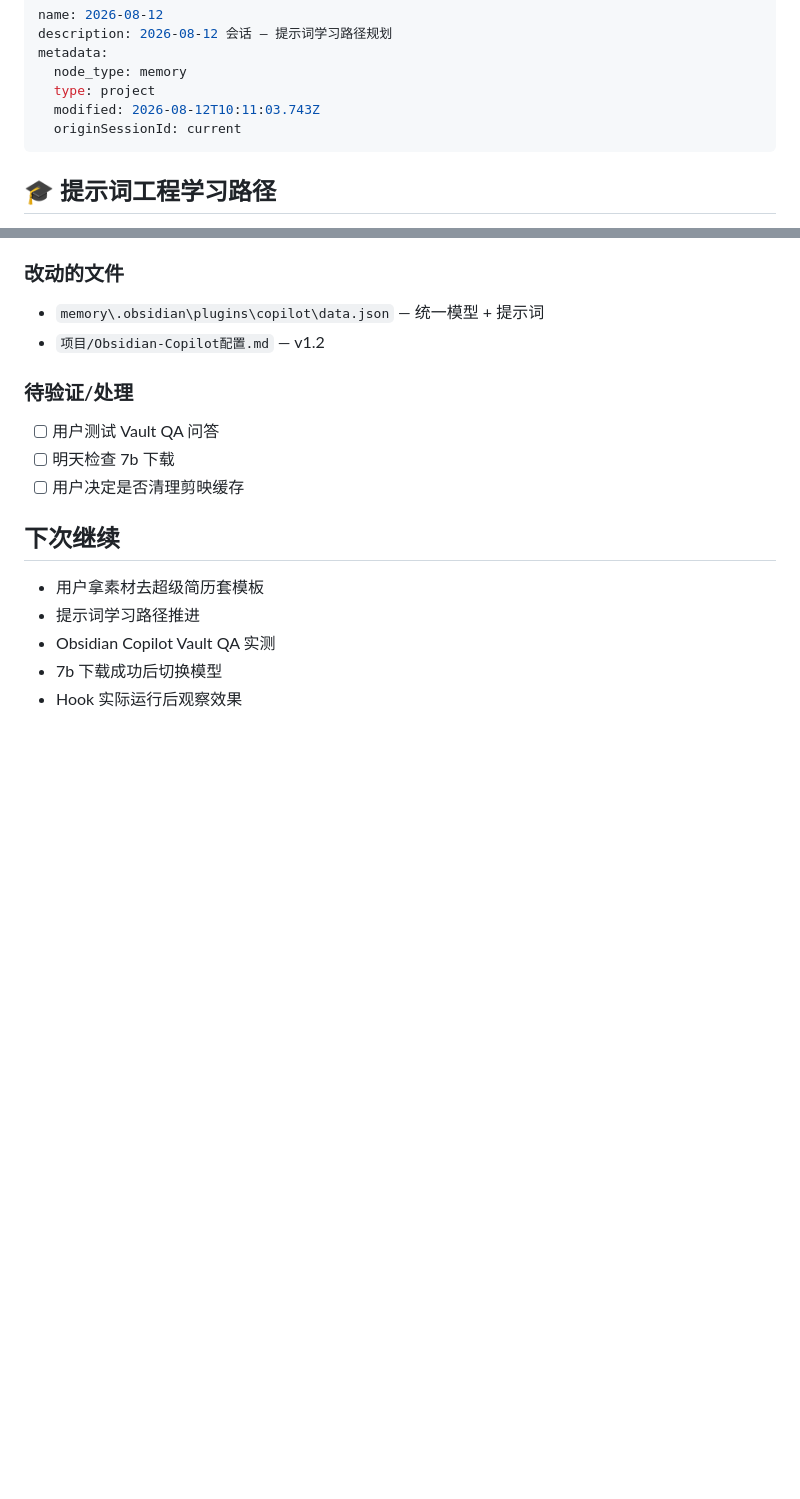
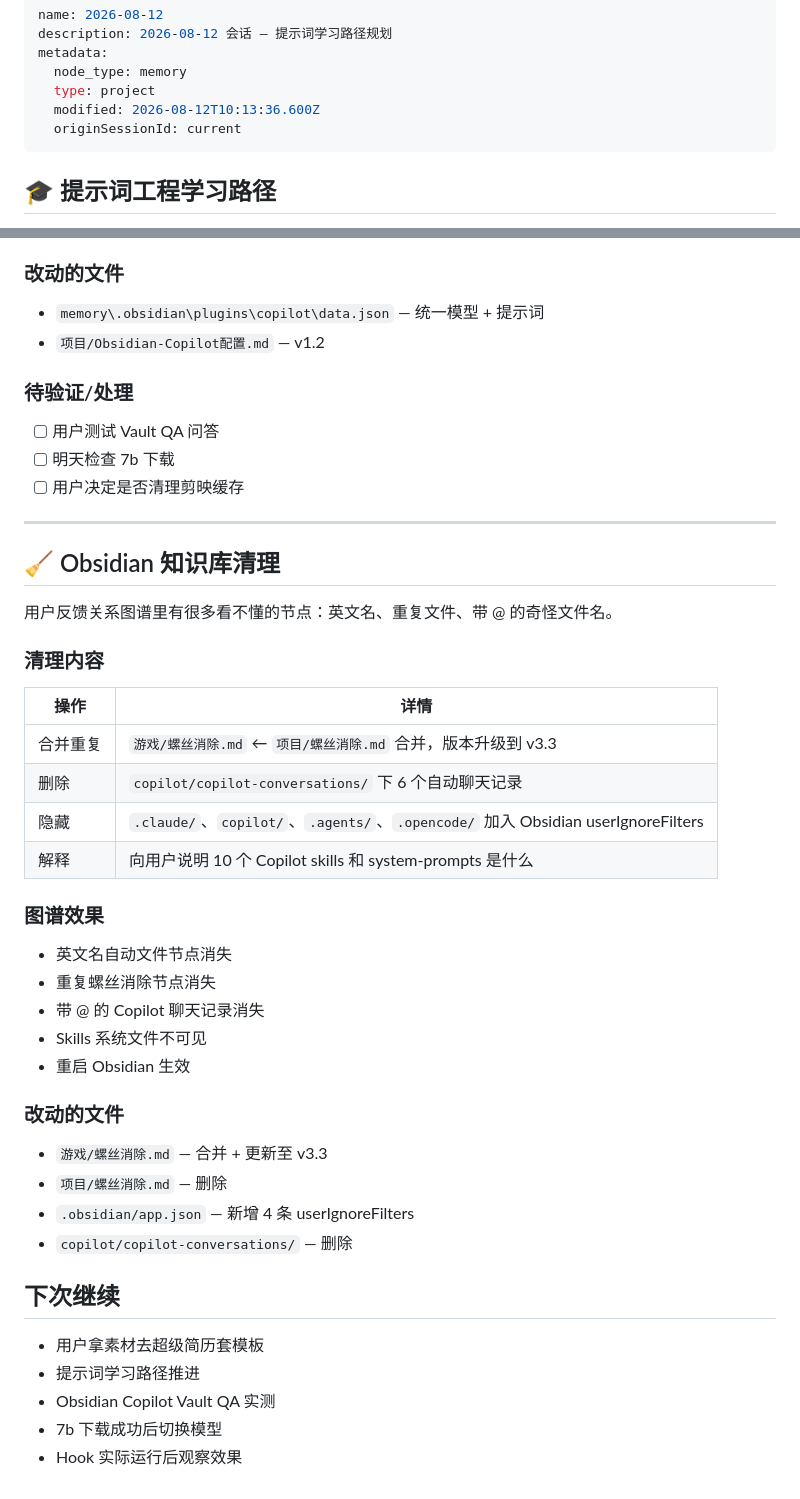
Before and after one commit to z15314102792-arch/second-brain, a Markdown page: 存档/2026-08-12-进度.md, 2 parts joined by grey strips. Drawn GitHub-style; blank space fills up the shorter version.

Commit message:
存档：Obsidian知识库清理完成

```diff
--- a/存档/2026-08-12-进度.md
+++ b/存档/2026-08-12-进度.md
@@ -4,7 +4,7 @@ description: 2026-08-12 会话 — 提示词学习路径规划
 metadata:
   node_type: memory
   type: project
-  modified: 2026-08-12T10:11:03.743Z
+  modified: 2026-08-12T10:13:36.600Z
   originSessionId: current
 ---
 
@@ -358,6 +358,36 @@ C 盘 233G 满了，根因：
 - [ ] 明天检查 7b 下载
 - [ ] 用户决定是否清理剪映缓存
 
+---
+
+## 🧹 Obsidian 知识库清理
+
+用户反馈关系图谱里有很多看不懂的节点：英文名、重复文件、带 @ 的奇怪文件名。
+
+### 清理内容
+
+| 操作 | 详情 |
+|------|------|
+| 合并重复 | `游戏/螺丝消除.md` ← `项目/螺丝消除.md` 合并，版本升级到 v3.3 |
+| 删除 | `copilot/copilot-conversations/` 下 6 个自动聊天记录 |
+| 隐藏 | `.claude/`、`copilot/`、`.agents/`、`.opencode/` 加入 Obsidian userIgnoreFilters |
+| 解释 | 向用户说明 10 个 Copilot skills 和 system-prompts 是什么 |
+
+### 图谱效果
+
+- 英文名自动文件节点消失
+- 重复螺丝消除节点消失
+- 带 @ 的 Copilot 聊天记录消失
+- Skills 系统文件不可见
+- 重启 Obsidian 生效
+
+### 改动的文件
+
+- `游戏/螺丝消除.md` — 合并 + 更新至 v3.3
+- `项目/螺丝消除.md` — 删除
+- `.obsidian/app.json` — 新增 4 条 userIgnoreFilters
+- `copilot/copilot-conversations/` — 删除
+
 ## 下次继续
 
 - 用户拿素材去超级简历套模板
```
